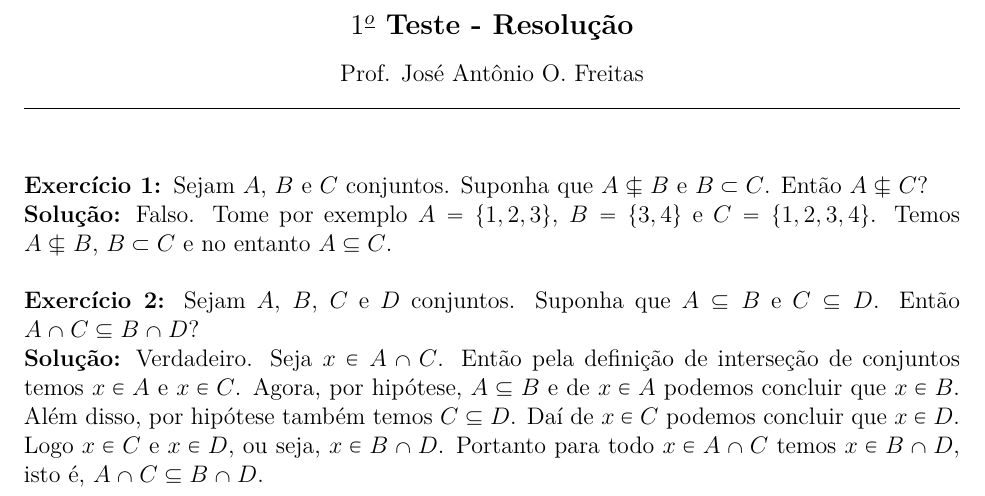
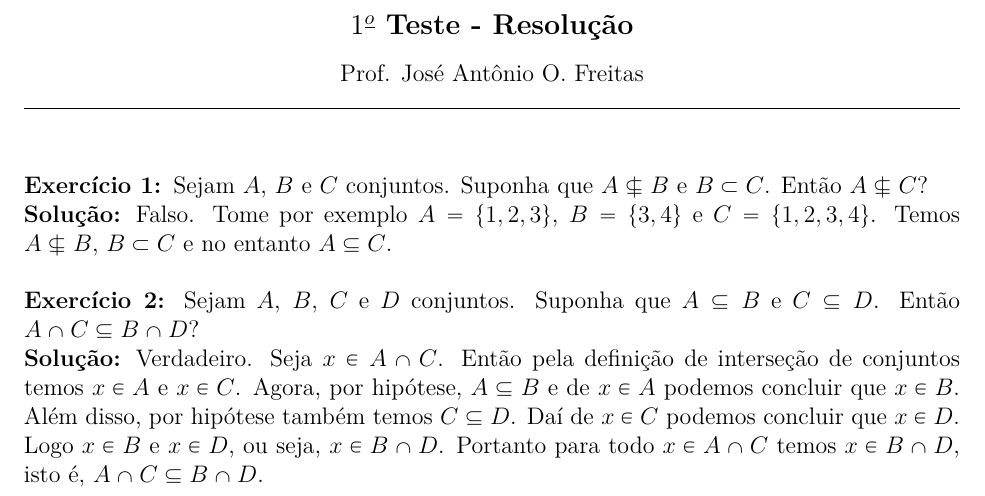
Before and after one commit to jfreitasunb/Algebra-1, a LaTeX document (testes/solucao-modulo-1-teste-1.tex): part of the page, cut so that both start at the same text. Compiled offline with XeLaTeX.

Commit message:
Correção de erro de digitação.

```diff
--- a/testes/solucao-modulo-1-teste-1.tex
+++ b/testes/solucao-modulo-1-teste-1.tex
@@ -29,6 +29,6 @@
 
 \questao Sejam $A$, $B$, $C$ e $D$ conjuntos. Suponha que $A \subseteq B$ e $C \subseteq D$. Ent\~ao $A \cap C \subseteq B \cap D$?
 
-\noindent\textbf{Solu\c{c}\~ao:} Verdadeiro. Seja $x \in A \cap C$. Ent\~ao pela defini\c{c}\~ao de interse\c{c}\~ao de conjuntos temos $x \in A$ e $x \in C$. Agora, por hip\'otese, $A \subseteq B$ e de $x \in A$ podemos concluir que $x \in B$. Al\'em disso, por hip\'otese tamb\'em temos $C \subseteq D$. Da{\'\i} de $x \in C$ podemos concluir que $x \in D$. Logo $x \in C$ e $x \in D$, ou seja, $x \in B \cap D$. Portanto para todo $x \in A \cap C$ temos $x \in B \cap D$, isto \'e, $A \cap C \subseteq B \cap D$.
+\noindent\textbf{Solu\c{c}\~ao:} Verdadeiro. Seja $x \in A \cap C$. Ent\~ao pela defini\c{c}\~ao de interse\c{c}\~ao de conjuntos temos $x \in A$ e $x \in C$. Agora, por hip\'otese, $A \subseteq B$ e de $x \in A$ podemos concluir que $x \in B$. Al\'em disso, por hip\'otese tamb\'em temos $C \subseteq D$. Da{\'\i} de $x \in C$ podemos concluir que $x \in D$. Logo $x \in B$ e $x \in D$, ou seja, $x \in B \cap D$. Portanto para todo $x \in A \cap C$ temos $x \in B \cap D$, isto \'e, $A \cap C \subseteq B \cap D$.
 
 \end{document}
```
